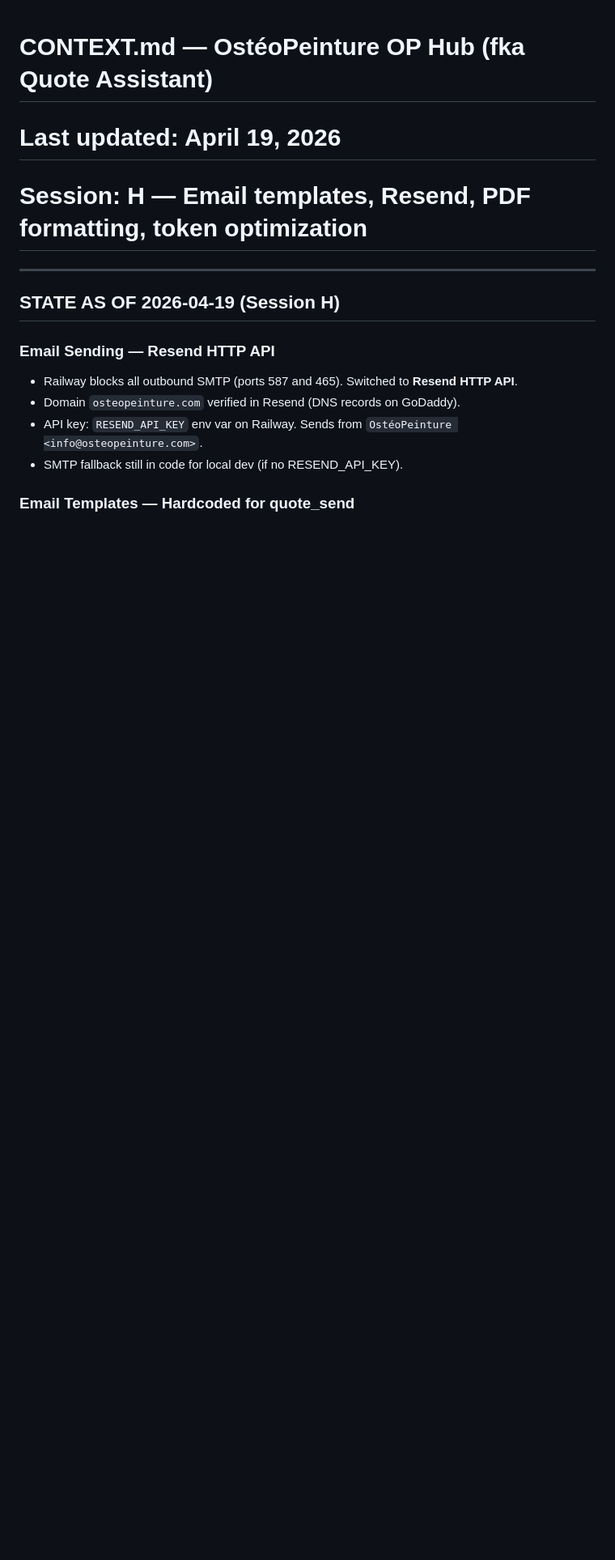
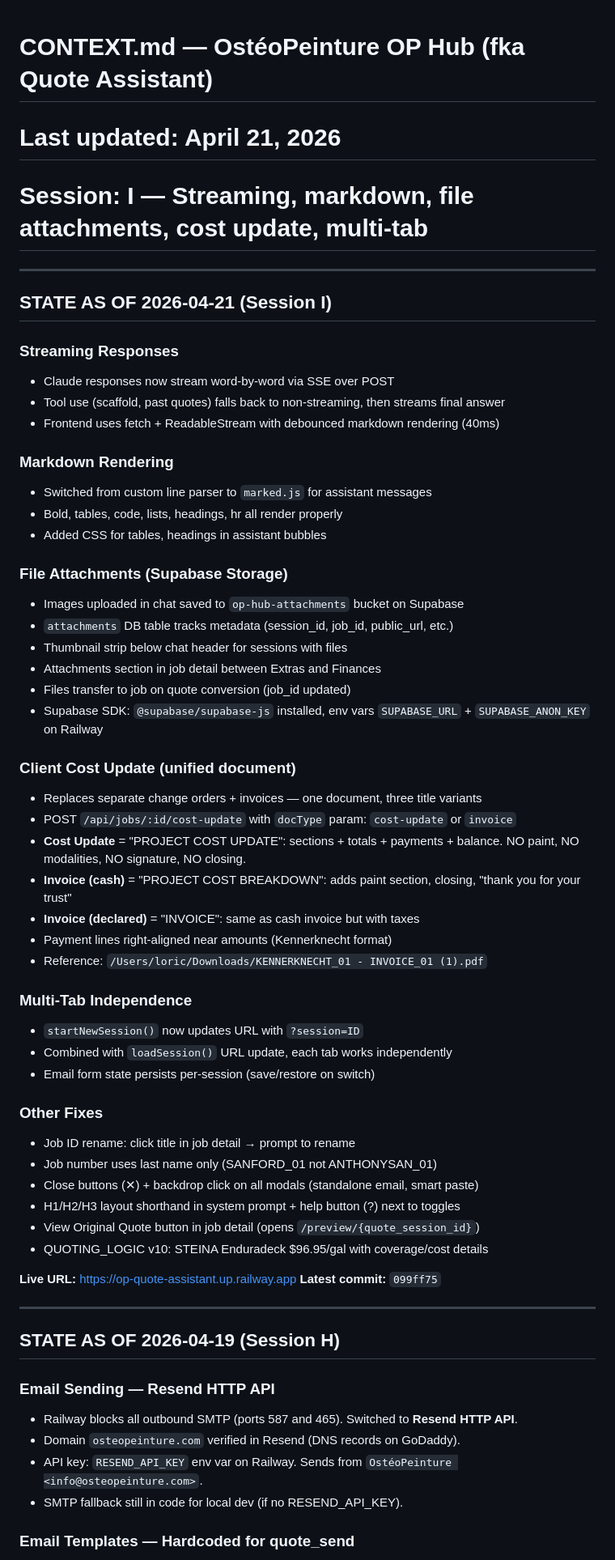
Before and after one commit to mokshatools-team/moksha-builds, a Markdown page: osteopeinture/quote-assistant/CONTEXT.md, the part around the change. Shown at 81% size. GitHub-like rendering; blank space fills up the shorter version.

Commit message:
docs(op-hub): end-session I — CONTEXT + memory for streaming, attachments, cost update

```diff
--- a/osteopeinture/quote-assistant/CONTEXT.md
+++ b/osteopeinture/quote-assistant/CONTEXT.md
@@ -1,6 +1,53 @@
 # CONTEXT.md — OstéoPeinture OP Hub (fka Quote Assistant)
-# Last updated: April 19, 2026
-# Session: H — Email templates, Resend, PDF formatting, token optimization
+# Last updated: April 21, 2026
+# Session: I — Streaming, markdown, file attachments, cost update, multi-tab
+
+---
+
+## STATE AS OF 2026-04-21 (Session I)
+
+### Streaming Responses
+- Claude responses now stream word-by-word via SSE over POST
+- Tool use (scaffold, past quotes) falls back to non-streaming, then streams final answer
+- Frontend uses fetch + ReadableStream with debounced markdown rendering (40ms)
+
+### Markdown Rendering
+- Switched from custom line parser to `marked.js` for assistant messages
+- Bold, tables, code, lists, headings, hr all render properly
+- Added CSS for tables, headings in assistant bubbles
+
+### File Attachments (Supabase Storage)
+- Images uploaded in chat saved to `op-hub-attachments` bucket on Supabase
+- `attachments` DB table tracks metadata (session_id, job_id, public_url, etc.)
+- Thumbnail strip below chat header for sessions with files
+- Attachments section in job detail between Extras and Finances
+- Files transfer to job on quote conversion (job_id updated)
+- Supabase SDK: `@supabase/supabase-js` installed, env vars `SUPABASE_URL` + `SUPABASE_ANON_KEY` on Railway
+
+### Client Cost Update (unified document)
+- Replaces separate change orders + invoices — one document, three title variants
+- POST `/api/jobs/:id/cost-update` with `docType` param: `cost-update` or `invoice`
+- **Cost Update** = "PROJECT COST UPDATE": sections + totals + payments + balance. NO paint, NO modalities, NO signature, NO closing.
+- **Invoice (cash)** = "PROJECT COST BREAKDOWN": adds paint section, closing, "thank you for your trust"
+- **Invoice (declared)** = "INVOICE": same as cash invoice but with taxes
+- Payment lines right-aligned near amounts (Kennerknecht format)
+- Reference: `/Users/loric/Downloads/KENNERKNECHT_01 - INVOICE_01 (1).pdf`
+
+### Multi-Tab Independence
+- `startNewSession()` now updates URL with `?session=ID`
+- Combined with `loadSession()` URL update, each tab works independently
+- Email form state persists per-session (save/restore on switch)
+
+### Other Fixes
+- Job ID rename: click title in job detail → prompt to rename
+- Job number uses last name only (SANFORD_01 not ANTHONYSAN_01)
+- Close buttons (✕) + backdrop click on all modals (standalone email, smart paste)
+- H1/H2/H3 layout shorthand in system prompt + help button (?) next to toggles
+- View Original Quote button in job detail (opens `/preview/{quote_session_id}`)
+- QUOTING_LOGIC v10: STEINA Enduradeck $96.95/gal with coverage/cost details
+
+**Live URL:** https://op-quote-assistant.up.railway.app
+**Latest commit:** `099ff75`
 
 ---
 
```
Also changed, not shown: osteopeinture/memory/MEMORY.md (+4 -0 lines).
